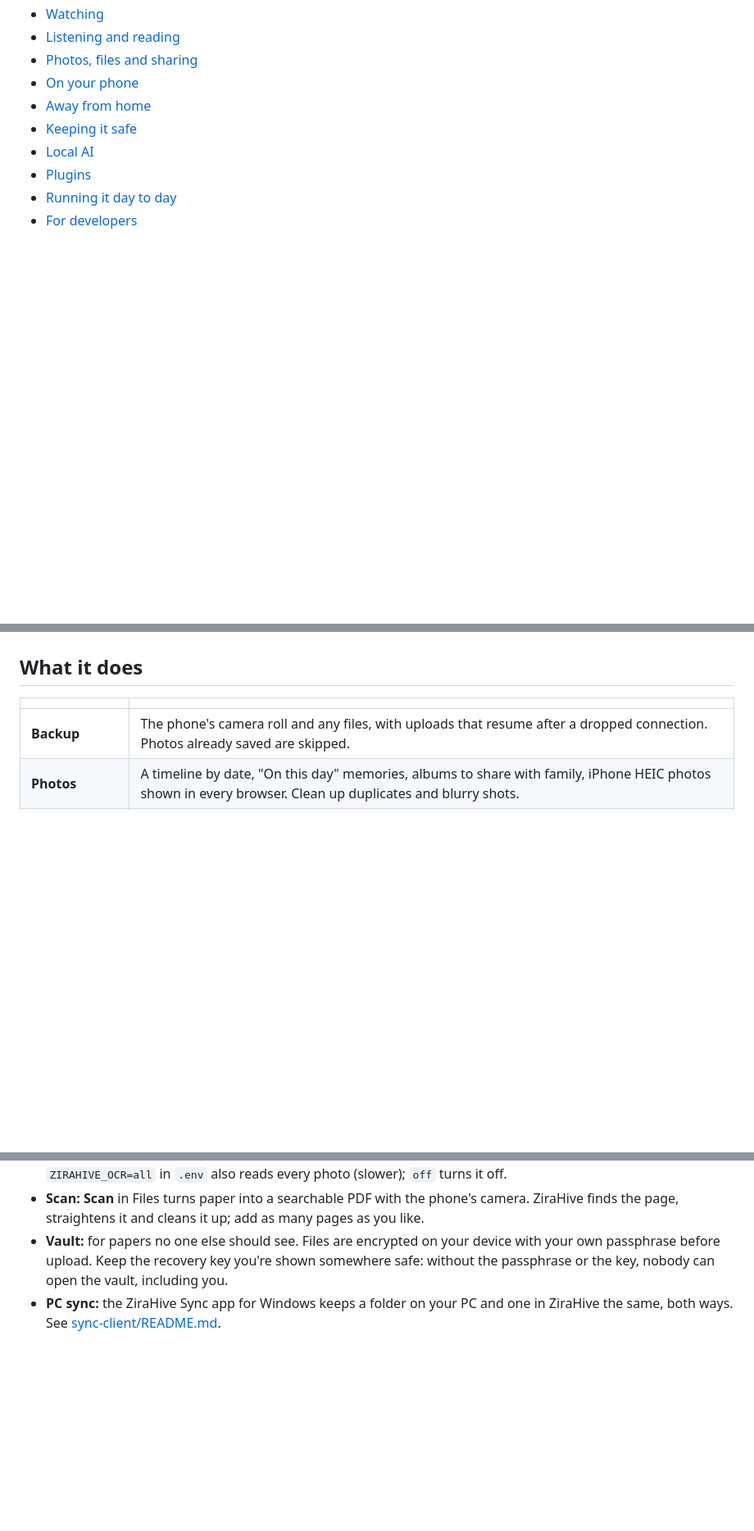
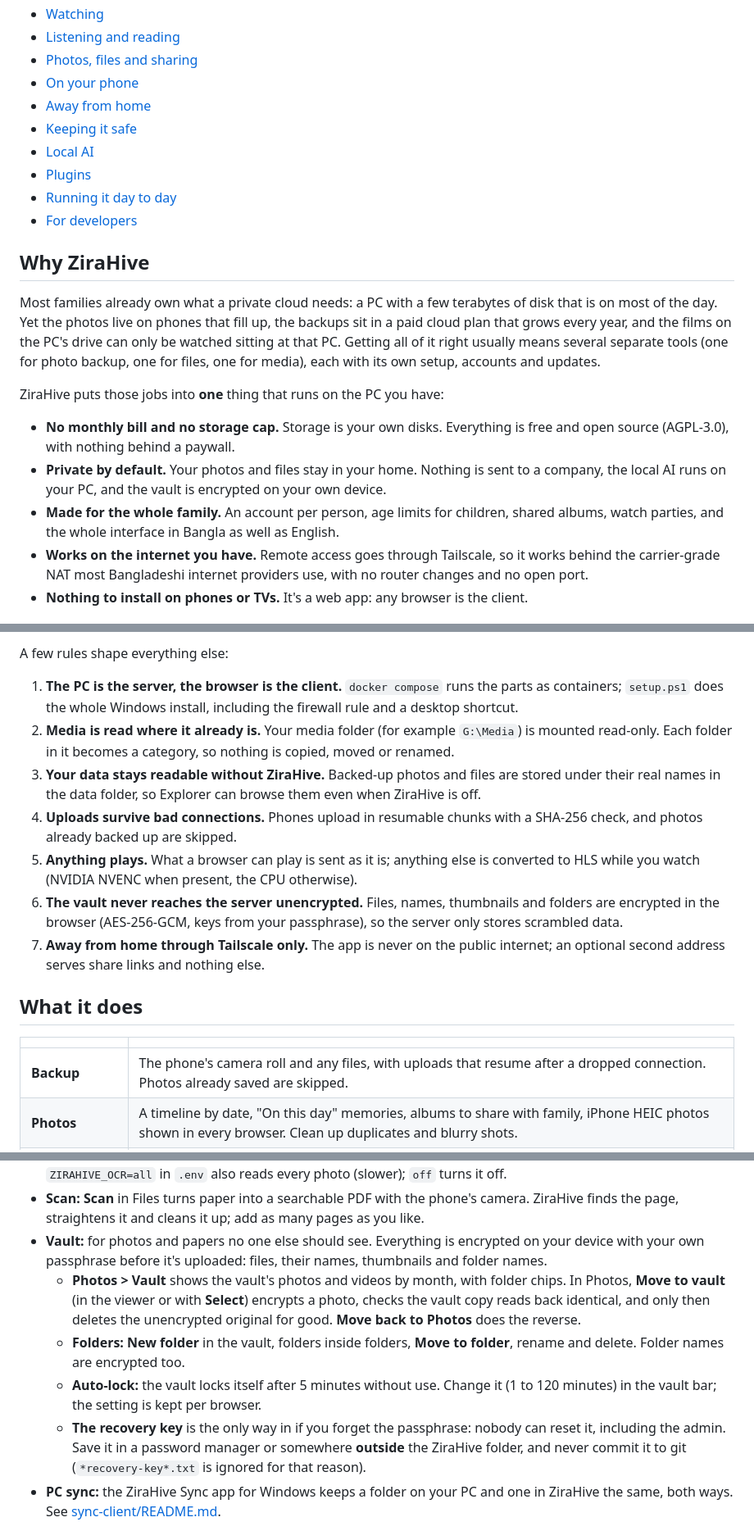
Before and after one commit to raajputro/ZiraHive, a Markdown page: README.md, 3 parts joined by grey strips. Shown at 82% size. Rendered like a GitHub page; blank space fills up the shorter version.

Commit message:
README updates
Co-Authored-By: Claude Opus 5.5 <noreply@anthropic.com>
Claude-Session: https://claude.ai/code/session_01UxJE8a7X5Tiw9FeAo5BPdg

```diff
--- a/README.md
+++ b/README.md
@@ -26,3 +30,23 @@ store.
 - [Running it day to day](#running-it-day-to-day)
 - [For developers](#for-developers)
 
+## Why ZiraHive
+
+Most families already own what a private cloud needs: a PC with a few terabytes of disk that is on
+most of the day. Yet the photos live on phones that fill up, the backups sit in a paid cloud plan
+that grows every year, and the films on the PC's drive can only be watched sitting at that PC.
+Getting all of it right usually means several separate tools (one for photo backup, one for
+files, one for media), each with its own setup, accounts and updates.
+
+ZiraHive puts those jobs into **one** thing that runs on the PC you have:
+
+- **No monthly bill and no storage cap.** Storage is your own disks. Everything is free and open
+  source (AGPL-3.0), with nothing behind a paywall.
+- **Private by default.** Your photos and files stay in your home. Nothing is sent to a company,
+  the local AI runs on your PC, and the vault is encrypted on your own device.
+- **Made for the whole family.** An account per person, age limits for children, shared albums,
+  watch parties, and the whole interface in Bangla as well as English.
+- **Works on the internet you have.** Remote access goes through Tailscale, so it works behind the
+  carrier-grade NAT most Bangladeshi internet providers use, with no router changes and no open port.
+- **Nothing to install on phones or TVs.** It's a web app: any browser is the client.
+
@@ -29,3 +73,22 @@ store.
+A few rules shape everything else:
+
+1. **The PC is the server, the browser is the client.** `docker compose` runs the parts as
+   containers; `setup.ps1` does the whole Windows install, including the firewall rule and a
+   desktop shortcut.
+2. **Media is read where it already is.** Your media folder (for example `G:\Media`) is mounted
+   read-only. Each folder in it becomes a category, so nothing is copied, moved or renamed.
+3. **Your data stays readable without ZiraHive.** Backed-up photos and files are stored under
+   their real names in the data folder, so Explorer can browse them even when ZiraHive is off.
+4. **Uploads survive bad connections.** Phones upload in resumable chunks with a SHA-256 check,
+   and photos already backed up are skipped.
+5. **Anything plays.** What a browser can play is sent as it is; anything else is converted to
+   HLS while you watch (NVIDIA NVENC when present, the CPU otherwise).
+6. **The vault never reaches the server unencrypted.** Files, names, thumbnails and folders are
+   encrypted in the browser (AES-256-GCM, keys from your passphrase), so the server only stores
+   scrambled data.
+7. **Away from home through Tailscale only.** The app is never on the public internet; an
+   optional second address serves share links and nothing else.
+
 ## What it does
 
 | | |
@@ -251,9 +315,19 @@ subscription with the family. Details: [docs/IPTV.md](docs/IPTV.md).
   off.
 - **Scan:** **Scan** in Files turns paper into a searchable PDF with the phone's camera. ZiraHive
   finds the page, straightens it and cleans it up; add as many pages as you like.
-- **Vault:** for papers no one else should see. Files are encrypted on your device with your own
-  passphrase before upload. Keep the recovery key you're shown somewhere safe: without the
-  passphrase or the key, nobody can open the vault, including you.
+- **Vault:** for photos and papers no one else should see. Everything is encrypted on your device
+  with your own passphrase before it's uploaded: files, their names, thumbnails and folder names.
+  - **Photos > Vault** shows the vault's photos and videos by month, with folder chips. In
+    Photos, **Move to vault** (in the viewer or with **Select**) encrypts a photo, checks the vault
+    copy reads back identical, and only then deletes the unencrypted original for good. **Move back
+    to Photos** does the reverse.
+  - **Folders:** **New folder** in the vault, folders inside folders, **Move to folder**, rename
+    and delete. Folder names are encrypted too.
+  - **Auto-lock:** the vault locks itself after 5 minutes without use. Change it (1 to 120
+    minutes) in the vault bar; the setting is kept per browser.
+  - **The recovery key** is the only way in if you forget the passphrase: nobody can reset it,
+    including the admin. Save it in a password manager or somewhere **outside** the ZiraHive
+    folder, and never commit it to git (`*recovery-key*.txt` is ignored for that reason).
 - **PC sync:** the ZiraHive Sync app for Windows keeps a folder on your PC and one in ZiraHive the
   same, both ways. See [sync-client/README.md](sync-client/README.md).
 
```
Also changed, not shown: other parts of README.md (+48 -3 lines).
